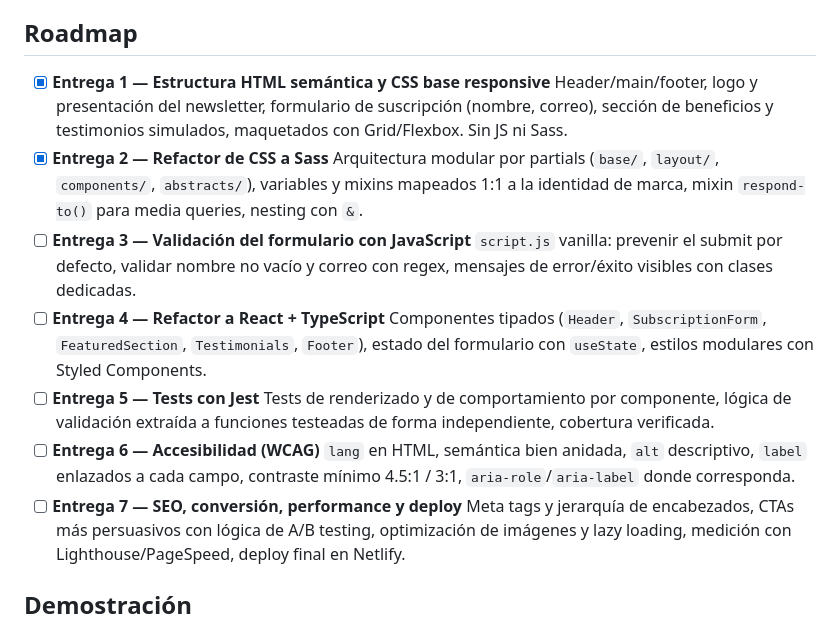
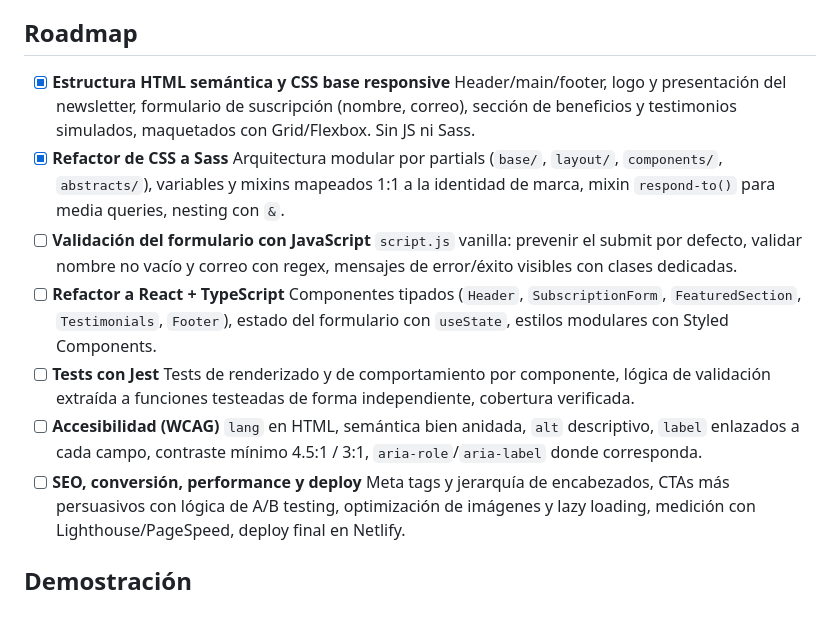
Before and after one commit to jonnschenk/CARAS, a Markdown page: README.md, the part around the change. GitHub-like rendering.

Commit message:
road map actulizado

```diff
--- a/README.md
+++ b/README.md
@@ -4,19 +4,19 @@ Landing page de suscripción al newsletter de **CARAS**, con la agenda social, d
 
 ## Roadmap
 
-- [x] **Entrega 1 — Estructura HTML semántica y CSS base responsive**
+- [x] **Estructura HTML semántica y CSS base responsive**
   Header/main/footer, logo y presentación del newsletter, formulario de suscripción (nombre, correo), sección de beneficios y testimonios simulados, maquetados con Grid/Flexbox. Sin JS ni Sass.
-- [x] **Entrega 2 — Refactor de CSS a Sass**
+- [x] **Refactor de CSS a Sass**
   Arquitectura modular por partials (`base/`, `layout/`, `components/`, `abstracts/`), variables y mixins mapeados 1:1 a la identidad de marca, mixin `respond-to()` para media queries, nesting con `&`.
-- [ ] **Entrega 3 — Validación del formulario con JavaScript**
+- [ ] **Validación del formulario con JavaScript**
   `script.js` vanilla: prevenir el submit por defecto, validar nombre no vacío y correo con regex, mensajes de error/éxito visibles con clases dedicadas.
-- [ ] **Entrega 4 — Refactor a React + TypeScript**
+- [ ] **Refactor a React + TypeScript**
   Componentes tipados (`Header`, `SubscriptionForm`, `FeaturedSection`, `Testimonials`, `Footer`), estado del formulario con `useState`, estilos modulares con Styled Components.
-- [ ] **Entrega 5 — Tests con Jest**
+- [ ] **Tests con Jest**
   Tests de renderizado y de comportamiento por componente, lógica de validación extraída a funciones testeadas de forma independiente, cobertura verificada.
-- [ ] **Entrega 6 — Accesibilidad (WCAG)**
+- [ ] **Accesibilidad (WCAG)**
   `lang` en HTML, semántica bien anidada, `alt` descriptivo, `label` enlazados a cada campo, contraste mínimo 4.5:1 / 3:1, `aria-role`/`aria-label` donde corresponda.
-- [ ] **Entrega 7 — SEO, conversión, performance y deploy**
+- [ ] **SEO, conversión, performance y deploy**
   Meta tags y jerarquía de encabezados, CTAs más persuasivos con lógica de A/B testing, optimización de imágenes y lazy loading, medición con Lighthouse/PageSpeed, deploy final en Netlify.
 
 ## Demostración
```
